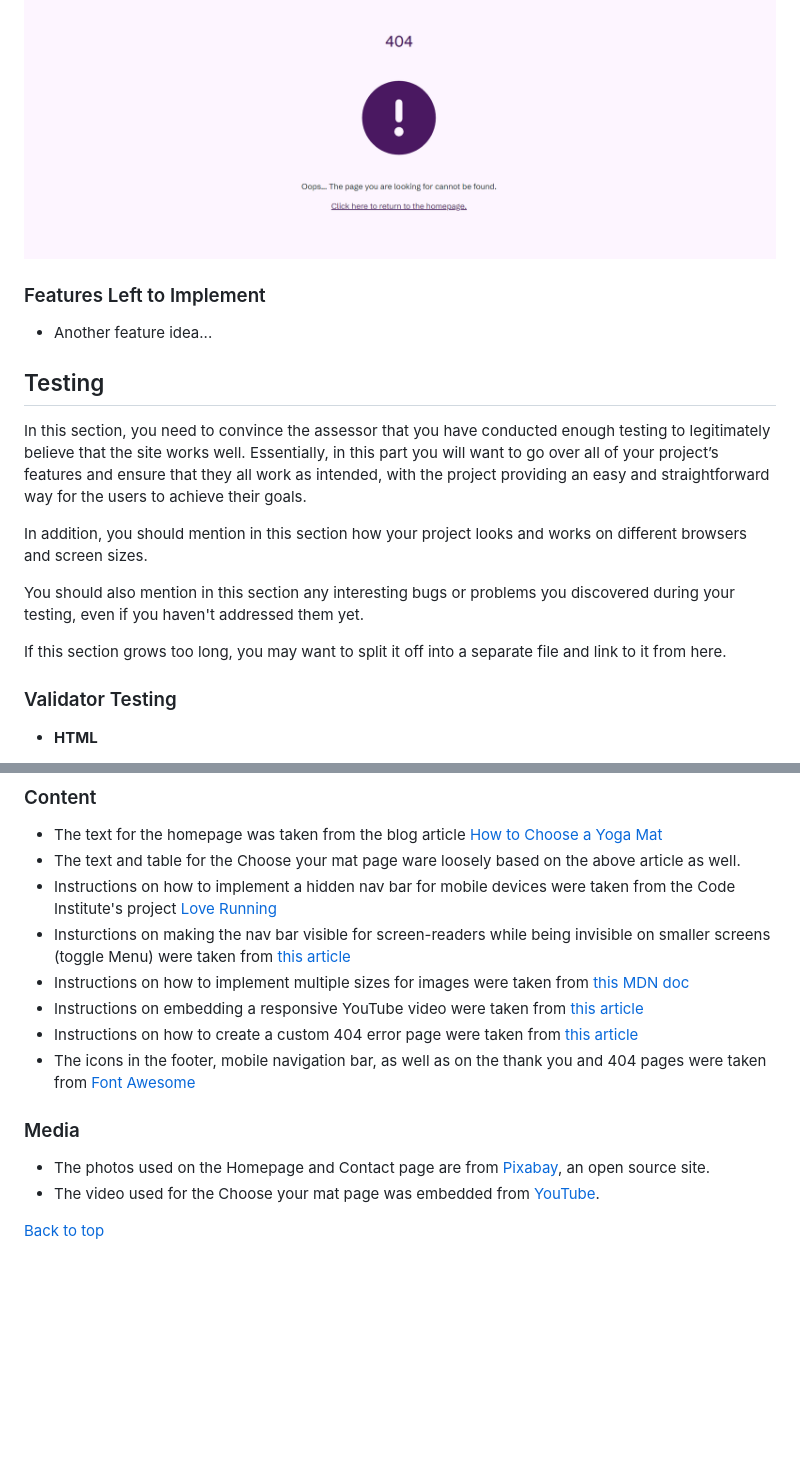
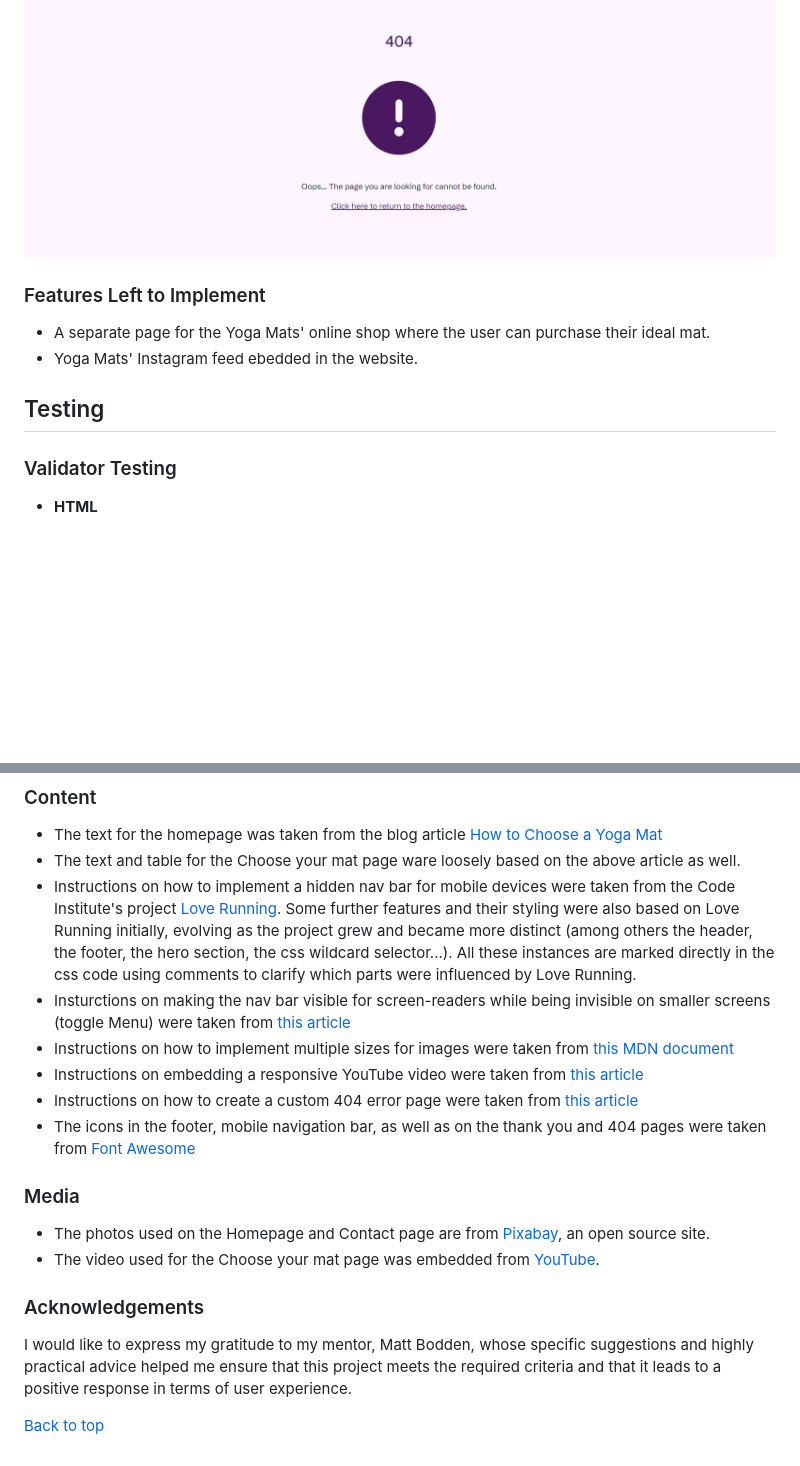
Before and after one commit to Agnieszka-21/yoga-mats, a Markdown page: README.md, 2 parts joined by grey strips. Rendered like a GitHub page; blank space fills up the shorter version.

```diff
--- a/README.md
+++ b/README.md
@@ -129,20 +152,12 @@ All images depict colourful yoga mats, either rolled up or being used for a yoga
 
 ![404 error](https://github.com/Agnieszka-21/yoga-mats/blob/main/assets/documentation/feat-404-min.png)
 
-
 ### Features Left to Implement
 
-- Another feature idea...
+- A separate page for the Yoga Mats' online shop where the user can purchase their ideal mat.
+- Yoga Mats' Instagram feed ebedded in the website.
 
 ## Testing
-
-In this section, you need to convince the assessor that you have conducted enough testing to legitimately believe that the site works well. Essentially, in this part you will want to go over all of your project’s features and ensure that they all work as intended, with the project providing an easy and straightforward way for the users to achieve their goals.
-
-In addition, you should mention in this section how your project looks and works on different browsers and screen sizes.
-
-You should also mention in this section any interesting bugs or problems you discovered during your testing, even if you haven't addressed them yet.
-
-If this section grows too long, you may want to split it off into a separate file and link to it from here.
 
 ### Validator Testing
 
@@ -350,9 +369,9 @@ The following tutorials, articles, documentation and media were used to create t
 
 - The text for the homepage was taken from the blog article [How to Choose a Yoga Mat](https://www.rei.com/learn/expert-advice/yoga-gear.html)
 - The text and table for the Choose your mat page ware loosely based on the above article as well.
-- Instructions on how to implement a hidden nav bar for mobile devices were taken from the Code Institute's project [Love Running](https://github.com/Code-Institute-Org/love-running-2.0)
+- Instructions on how to implement a hidden nav bar for mobile devices were taken from the Code Institute's project [Love Running](https://github.com/Code-Institute-Org/love-running-2.0). Some further features and their styling were also based on Love Running initially, evolving as the project grew and became more distinct (among others the header, the footer, the hero section, the css wildcard selector...). All these instances are marked directly in the css code using comments to clarify which parts were influenced by Love Running.
 - Insturctions on making the nav bar visible for screen-readers while being invisible on smaller screens (toggle Menu) were taken from [this article](https://www.scottohara.me/blog/2023/03/21/visually-hidden-hack.html )
-- Instructions on how to implement multiple sizes for images were taken from [this MDN doc](https://developer.mozilla.org/en-US/docs/Learn/HTML/Multimedia_and_embedding/Responsive_images)
+- Instructions on how to implement multiple sizes for images were taken from [this MDN document](https://developer.mozilla.org/en-US/docs/Learn/HTML/Multimedia_and_embedding/Responsive_images)
 - Instructions on embedding a responsive YouTube video were taken from [this article](https://www.avexdesigns.com/blog/responsive-youtube-embed/)
 - Instructions on how to create a custom 404 error page were taken from [this article](https://www.htmldog.com/techniques/404/)
 - The icons in the footer, mobile navigation bar, as well as on the thank you and 404 pages were taken from [Font Awesome](https://fontawesome.com/)
@@ -362,4 +381,8 @@ The following tutorials, articles, documentation and media were used to create t
 - The photos used on the Homepage and Contact page are from [Pixabay](https://pixabay.com/), an open source site.
 - The video used for the Choose your mat page was embedded from [YouTube](https://www.youtube.com/watch?v=29uJqw-BWvg).
 
+### Acknowledgements
+
+I would like to express my gratitude to my mentor, Matt Bodden, whose specific suggestions and highly practical advice helped me ensure that this project meets the required criteria and that it leads to a positive response in terms of user experience.
+
 [Back to top](#top)
```
Also changed, not shown: other parts of README.md (+36 -9 lines).
